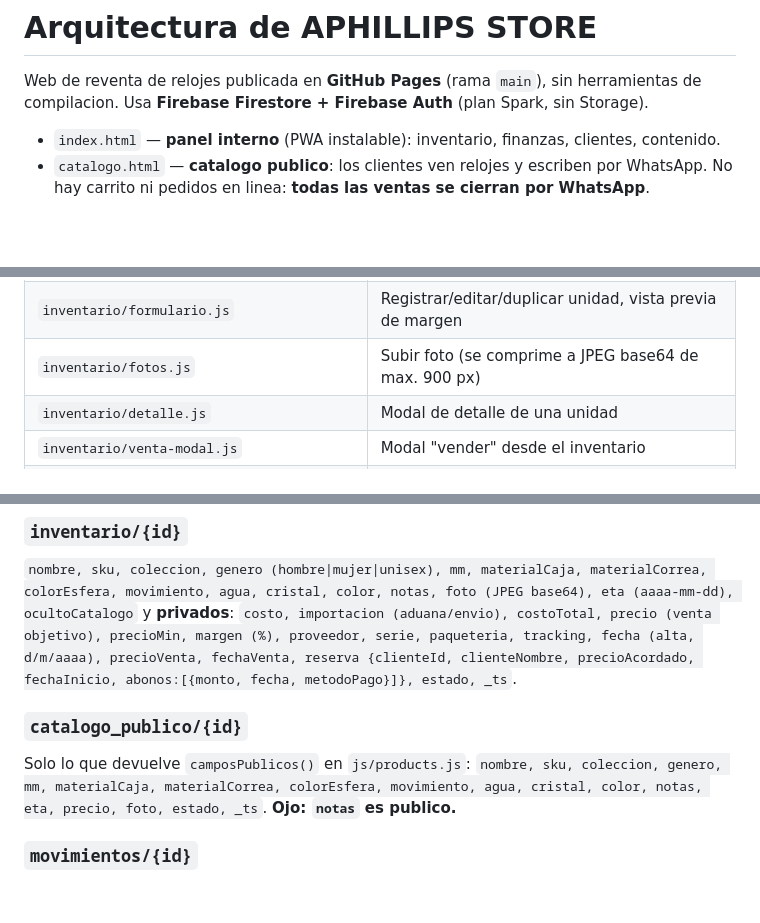
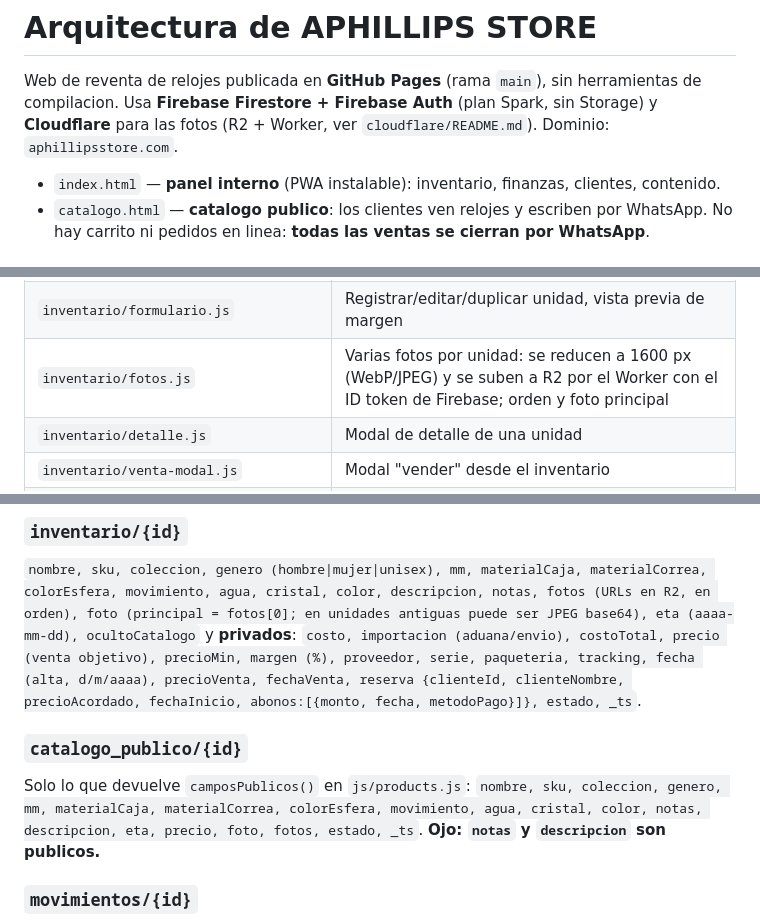
Before and after one commit to Aphillips7/APHILLIPSSTORE, a Markdown page: ARCHITECTURE.md, 3 parts joined by grey strips. GitHub-like rendering; blank space fills up the shorter version.

Commit message:
ARCHITECTURE: fotos en Cloudflare R2, campos fotos y descripcion
Co-Authored-By: Claude Opus 5.5 <noreply@anthropic.com>

```diff
--- a/ARCHITECTURE.md
+++ b/ARCHITECTURE.md
@@ -1,7 +1,8 @@
 # Arquitectura de APHILLIPS STORE
 
 Web de reventa de relojes publicada en **GitHub Pages** (rama `main`), sin herramientas de
-compilacion. Usa **Firebase Firestore + Firebase Auth** (plan Spark, sin Storage).
+compilacion. Usa **Firebase Firestore + Firebase Auth** (plan Spark, sin Storage) y **Cloudflare**
+para las fotos (R2 + Worker, ver `cloudflare/README.md`). Dominio: `aphillipsstore.com`.
 
 - `index.html` — **panel interno** (PWA instalable): inventario, finanzas, clientes, contenido.
 - `catalogo.html` — **catalogo publico**: los clientes ven relojes y escriben por WhatsApp.
@@ -60,7 +62,7 @@ js/products.js        reglas de producto compartidas (ver "Reglas de negocio")
 | `finanzas/historial.js` · `resumen.js` · `analisis.js` · `finanzas.js` | Sub-pantallas de Finanzas y saldo por metodo |
 | `inventario/lista.js` | Lista/vista por modelo, filtros, cambiar estado, eliminar |
 | `inventario/formulario.js` | Registrar/editar/duplicar unidad, vista previa de margen |
-| `inventario/fotos.js` | Subir foto (se comprime a JPEG base64 de max. 900 px) |
+| `inventario/fotos.js` | Varias fotos por unidad: se reducen a 1600 px (WebP/JPEG) y se suben a R2 por el Worker con el ID token de Firebase; orden y foto principal |
 | `inventario/detalle.js` | Modal de detalle de una unidad |
 | `inventario/venta-modal.js` | Modal "vender" desde el inventario |
 | `inventario/reservas.js` | Reservar, abonos, completar y cancelar reserva |
@@ -112,7 +114,8 @@ No hay coleccion de pedidos.
 
 ### `inventario/{id}`
 `nombre, sku, coleccion, genero (hombre|mujer|unisex), mm, materialCaja, materialCorrea,
-colorEsfera, movimiento, agua, cristal, color, notas, foto (JPEG base64), eta (aaaa-mm-dd),
+colorEsfera, movimiento, agua, cristal, color, descripcion, notas, fotos (URLs en R2, en orden), foto
+(principal = fotos[0]; en unidades antiguas puede ser JPEG base64), eta (aaaa-mm-dd),
 ocultoCatalogo` y **privados**: `costo, importacion (aduana/envio), costoTotal, precio (venta
 objetivo), precioMin, margen (%), proveedor, serie, paqueteria, tracking, fecha (alta, d/m/aaaa),
 precioVenta, fechaVenta, reserva {clienteId, clienteNombre, precioAcordado, fechaInicio,
@@ -121,7 +124,7 @@ abonos:[{monto, fecha, metodoPago}]}, estado, _ts`.
 ### `catalogo_publico/{id}`
 Solo lo que devuelve `camposPublicos()` en `js/products.js`:
 `nombre, sku, coleccion, genero, mm, materialCaja, materialCorrea, colorEsfera, movimiento, agua,
-cristal, color, notas, eta, precio, foto, estado, _ts`. **Ojo: `notas` es publico.**
+cristal, color, notas, descripcion, eta, precio, foto, fotos, estado, _ts`. **Ojo: `notas` y `descripcion` son publicos.**
 
 ### `movimientos/{id}`
 `tipo` = `venta | compra | gasto | retiro | abono | traspaso | reserva_cancelada`, `desc, monto,
```
Also changed, not shown: other parts of ARCHITECTURE.md (+1 -0 lines).
